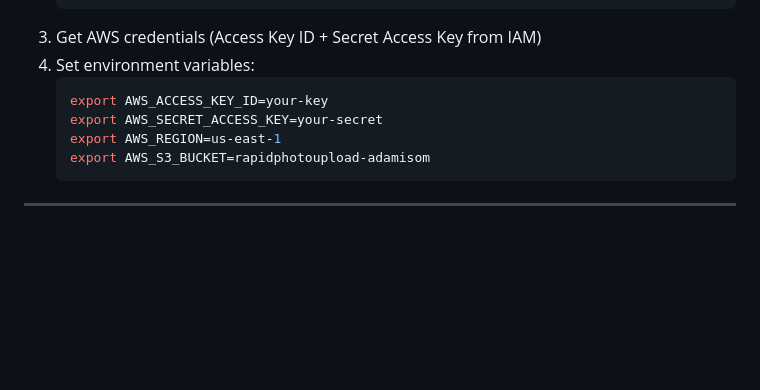
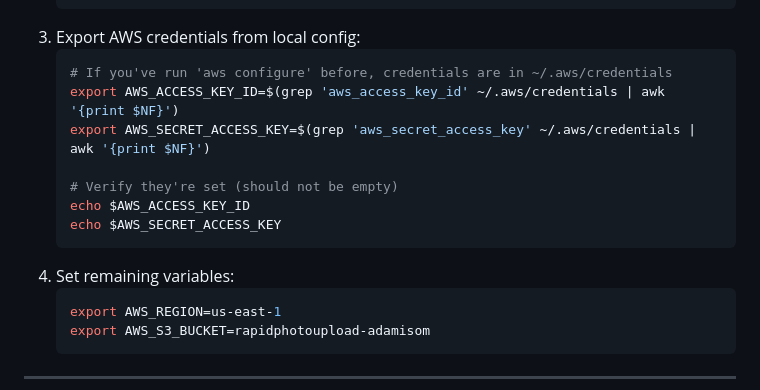
Before and after one commit to adamisom/rapid-photo-upload, a Markdown page: docs/QUICK_START.md, the part around the change. Drawn GitHub-style; blank space fills up the shorter version.

Commit message:
Add AWS credentials extraction instructions to QUICK_START.md
- Show how to read credentials from ~/.aws/credentials file created by 'aws configure'
- Include grep + awk one-liners to extract and export AWS_ACCESS_KEY_ID and AWS_SECRET_ACCESS_KEY
- Add verification step to ensure credentials are set
- Makes AWS setup easier for developers who already ran aws configure

````diff
--- a/docs/QUICK_START.md
+++ b/docs/QUICK_START.md
@@ -50,11 +50,18 @@
      }
    ]
    ```
-3. Get AWS credentials (Access Key ID + Secret Access Key from IAM)
-4. Set environment variables:
+3. Export AWS credentials from local config:
    ```bash
-   export AWS_ACCESS_KEY_ID=your-key
-   export AWS_SECRET_ACCESS_KEY=your-secret
+   # If you've run 'aws configure' before, credentials are in ~/.aws/credentials
+   export AWS_ACCESS_KEY_ID=$(grep 'aws_access_key_id' ~/.aws/credentials | awk '{print $NF}')
+   export AWS_SECRET_ACCESS_KEY=$(grep 'aws_secret_access_key' ~/.aws/credentials | awk '{print $NF}')
+
+   # Verify they're set (should not be empty)
+   echo $AWS_ACCESS_KEY_ID
+   echo $AWS_SECRET_ACCESS_KEY
+   ```
+4. Set remaining variables:
+   ```bash
    export AWS_REGION=us-east-1
    export AWS_S3_BUCKET=rapidphotoupload-adamisom
    ```
````
